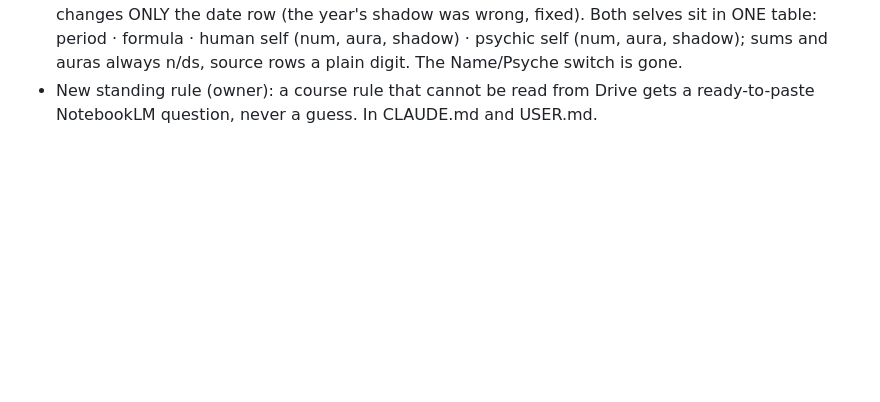
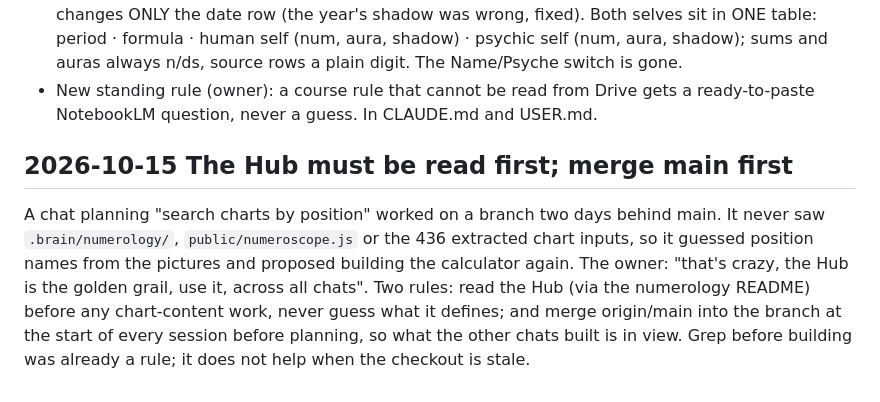
Before and after one commit to DrumMarch54/chart-vault, a Markdown page: .brain/HISTORY.md, the part around the change. Rendered like a GitHub page; blank space fills up the shorter version.

```diff
--- a/.brain/HISTORY.md
+++ b/.brain/HISTORY.md
@@ -247,3 +247,14 @@ Brought the app in line with the new-app playbook from the first app:
   and auras always n/ds, source rows a plain digit. The Name/Psyche switch is gone.
 - New standing rule (owner): a course rule that cannot be read from Drive gets a ready-to-paste
   NotebookLM question, never a guess. In CLAUDE.md and USER.md.
+
+## 2026-10-15 The Hub must be read first; merge main first
+A chat planning "search charts by position" worked on a branch two days behind
+main. It never saw `.brain/numerology/`, `public/numeroscope.js` or the 436
+extracted chart inputs, so it guessed position names from the pictures and
+proposed building the calculator again. The owner: "that's crazy, the Hub is
+the golden grail, use it, across all chats". Two rules: read the Hub (via the
+numerology README) before any chart-content work, never guess what it defines;
+and merge origin/main into the branch at the start of every session before
+planning, so what the other chats built is in view. Grep before building was
+already a rule; it does not help when the checkout is stale.
```
Also changed, not shown: CLAUDE.md (+9 -1 lines).
